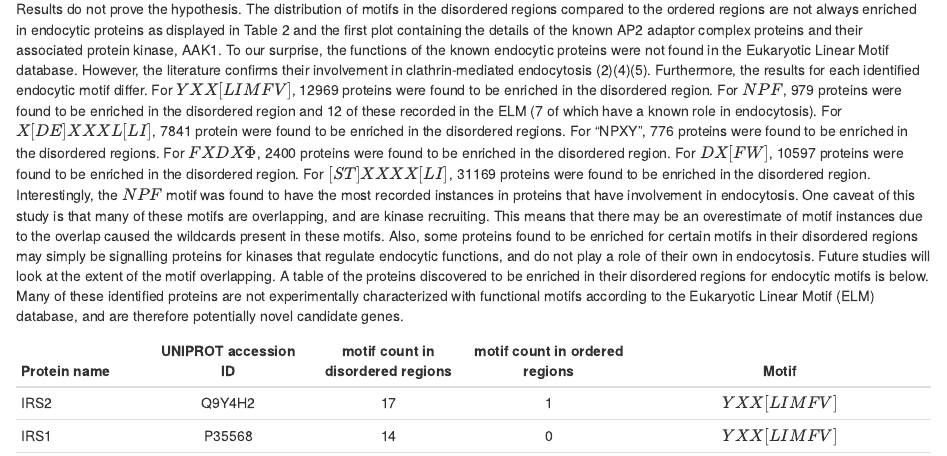
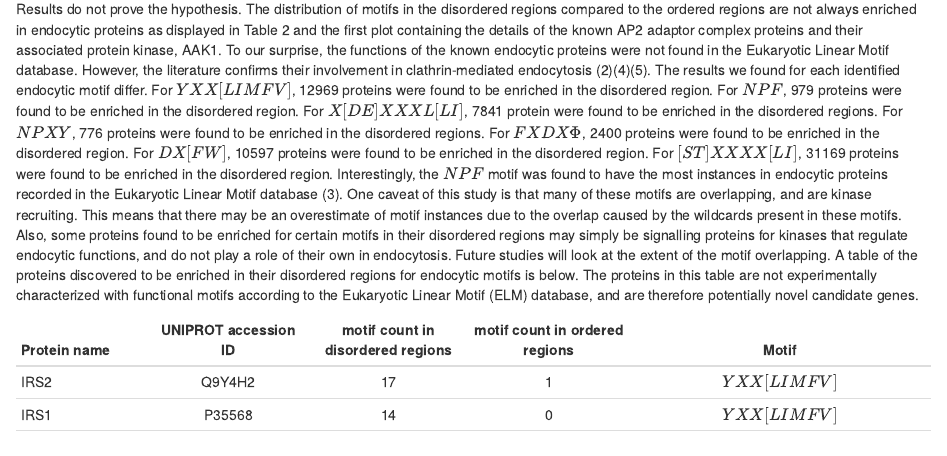
Before and after one commit to cbethell/motifs, an R Markdown document (Analyzing_motif_distributions.Rmd): the page in a window 1100 px wide, from 15180 px down. The pictures show the output file Analyzing_motif_distributions.html that the author committed with the source, opened offline.

Commit message:
minor update to markdown

```diff
--- a/Analyzing_motif_distributions.Rmd
+++ b/Analyzing_motif_distributions.Rmd
@@ -383,7 +383,7 @@ This plot shows the distribution of $[ST]XXXX[LI]$ motif counts in the ordered v
 
 ## Conclusion
 
-Results do not prove the hypothesis. The distribution of motifs in the disordered regions compared to the ordered regions are not always enriched in endocytic proteins as displayed in Table 2 and the first plot containing the details of the known AP2 adaptor complex proteins and their associated protein kinase, AAK1. To our surprise, the functions of the known endocytic proteins were not found in the Eukaryotic Linear Motif database. However, the literature confirms their involvement in clathrin-mediated endocytosis (2)(4)(5). Furthermore, the results for each identified endocytic motif differ. For $YXX[LIMFV]$, 12969 proteins were found to be enriched in the disordered region. For $NPF$, 979 proteins were found to be enriched in the disordered region and 12 of these recorded in the ELM (7 of which have a known role in endocytosis). For $X[DE]XXXL[LI]$, 7841 protein were found to be enriched in the disordered regions. For "NPXY", 776 proteins were found to be enriched in the disordered regions. For $FXDX\Phi$, 2400 proteins were found to be enriched in the disordered region. For $DX[FW]$, 10597 proteins were found to be enriched in the disordered region. For $[ST]XXXX[LI]$, 31169 proteins were found to be enriched in the disordered region. Interestingly, the $NPF$ motif was found to have the most recorded instances in proteins that have involvement in endocytosis. One caveat of this study is that many of these motifs are overlapping, and are kinase recruiting. This means that there may be an overestimate of motif instances due to the overlap caused the wildcards present in these motifs. Also, some proteins found to be enriched for certain motifs in their disordered regions may simply be signalling proteins for kinases that regulate endocytic functions, and do not play a role of their own in endocytosis. Future studies will look at the extent of the motif overlapping. A table of the proteins discovered to be enriched in their disordered regions for endocytic motifs is below. Many of these identified proteins are not experimentally characterized with functional motifs according to the Eukaryotic Linear Motif (ELM) database, and are therefore potentially novel candidate genes.
+Results do not prove the hypothesis. The distribution of motifs in the disordered regions compared to the ordered regions are not always enriched in endocytic proteins as displayed in Table 2 and the first plot containing the details of the known AP2 adaptor complex proteins and their associated protein kinase, AAK1. To our surprise, the functions of the known endocytic proteins were not found in the Eukaryotic Linear Motif database. However, the literature confirms their involvement in clathrin-mediated endocytosis (2)(4)(5). The results we found for each identified endocytic motif differ. For $YXX[LIMFV]$, 12969 proteins were found to be enriched in the disordered region. For $NPF$, 979 proteins were found to be enriched in the disordered region. For $X[DE]XXXL[LI]$, 7841 protein were found to be enriched in the disordered regions. For $NPXY$, 776 proteins were found to be enriched in the disordered regions. For $FXDX\Phi$, 2400 proteins were found to be enriched in the disordered region. For $DX[FW]$, 10597 proteins were found to be enriched in the disordered region. For $[ST]XXXX[LI]$, 31169 proteins were found to be enriched in the disordered region. Interestingly, the $NPF$ motif was found to have the most instances in endocytic proteins recorded in the Eukaryotic Linear Motif database (3). One caveat of this study is that many of these motifs are overlapping, and are kinase recruiting. This means that there may be an overestimate of motif instances due to the overlap caused by the wildcards present in these motifs. Also, some proteins found to be enriched for certain motifs in their disordered regions may simply be signalling proteins for kinases that regulate endocytic functions, and do not play a role of their own in endocytosis. Future studies will look at the extent of the motif overlapping. A table of the proteins discovered to be enriched in their disordered regions for endocytic motifs is below. The proteins in this table are not experimentally characterized with functional motifs according to the Eukaryotic Linear Motif (ELM) database, and are therefore potentially novel candidate genes.
 
 
 | Protein name | UNIPROT accession ID | motif count in disordered regions | motif count in ordered regions | Motif |
```
Also changed, not shown: Analyzing_motif_distributions.html.
